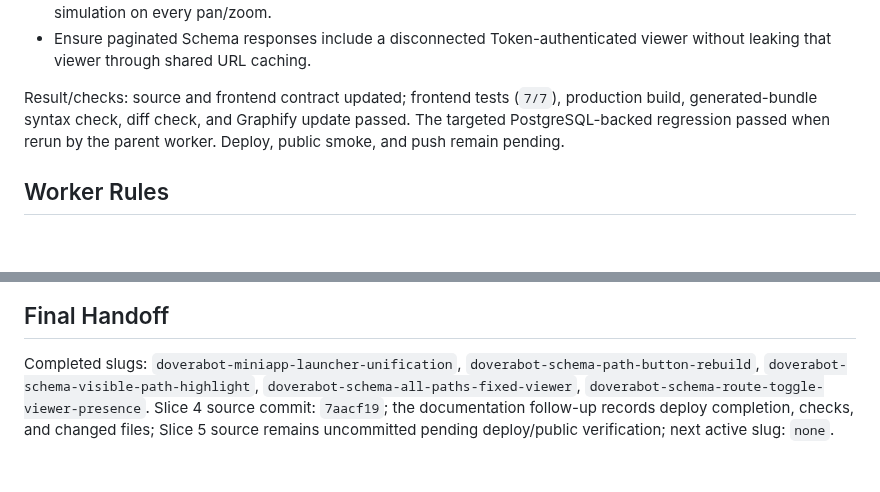
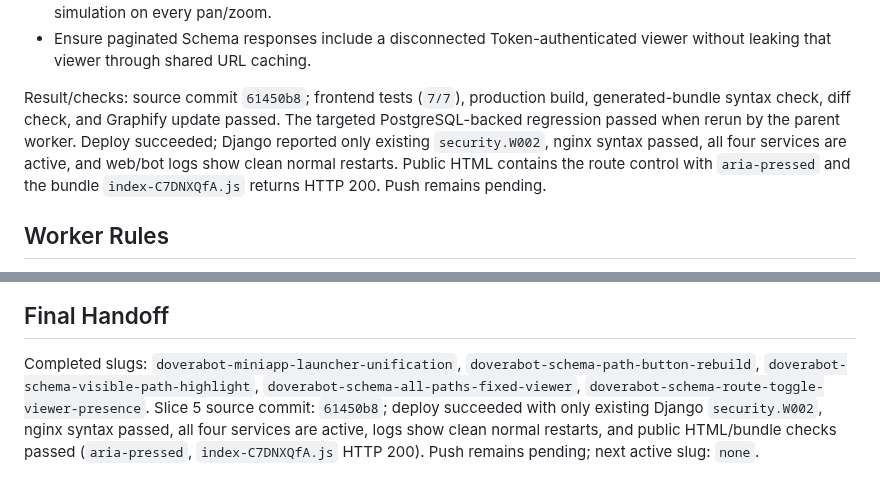
Before and after one commit to 6jlarogap/blagodarie, a Markdown page: references/2026-08-10-doverabot-miniapp-path-button-rebuild-chain.md, 2 parts joined by grey strips. GitHub-like rendering; blank space fills up the shorter version.

Commit message:
docs(graph): finish route toggle handoff

```diff
--- a/references/2026-08-10-doverabot-miniapp-path-button-rebuild-chain.md
+++ b/references/2026-08-10-doverabot-miniapp-path-button-rebuild-chain.md
@@ -137,10 +137,13 @@ Scope:
 - Ensure paginated Schema responses include a disconnected Token-authenticated
   viewer without leaking that viewer through shared URL caching.
 
-Result/checks: source and frontend contract updated; frontend tests (`7/7`),
-production build, generated-bundle syntax check, diff check, and Graphify
-update passed. The targeted PostgreSQL-backed regression passed when rerun by
-the parent worker. Deploy, public smoke, and push remain pending.
+Result/checks: source commit `61450b8`; frontend tests (`7/7`), production
+build, generated-bundle syntax check, diff check, and Graphify update passed.
+The targeted PostgreSQL-backed regression passed when rerun by the parent
+worker. Deploy succeeded; Django reported only existing `security.W002`, nginx
+syntax passed, all four services are active, and web/bot logs show clean normal
+restarts. Public HTML contains the route control with `aria-pressed` and the
+bundle `index-C7DNXQfA.js` returns HTTP 200. Push remains pending.
 
 ## Worker Rules
 
@@ -212,8 +215,9 @@ Completed slugs: `doverabot-miniapp-launcher-unification`,
 `doverabot-schema-path-button-rebuild`,
 `doverabot-schema-visible-path-highlight`,
 `doverabot-schema-all-paths-fixed-viewer`,
-`doverabot-schema-route-toggle-viewer-presence`. Slice 4 source commit:
-`7aacf19`;
-the documentation follow-up records deploy completion, checks, and changed
-files; Slice 5 source remains uncommitted pending deploy/public verification;
-next active slug: `none`.
+`doverabot-schema-route-toggle-viewer-presence`. Slice 5 source commit:
+`61450b8`; deploy succeeded with only existing Django `security.W002`, nginx
+syntax passed, all four services are active, logs show clean normal restarts,
+and public HTML/bundle checks passed (`aria-pressed`,
+`index-C7DNXQfA.js` HTTP 200). Push remains pending; next active slug:
+`none`.
```
Also changed, not shown: log.md (+7 -3 lines).
